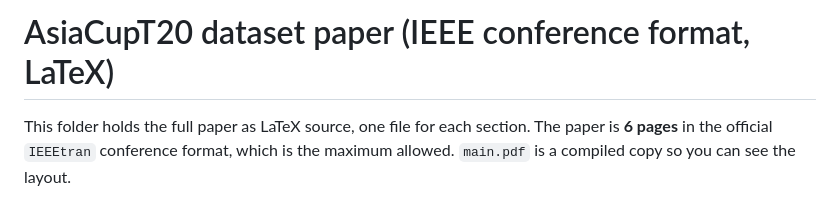
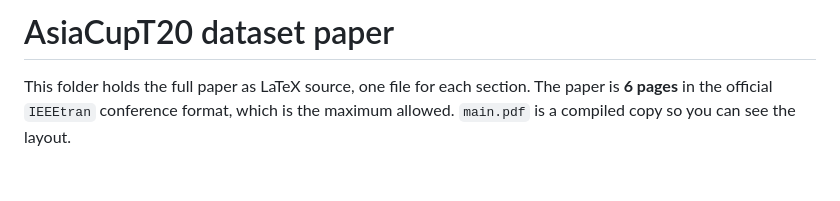
Before and after one commit to rihinahmed/Asia-Cup-Dataset, a Markdown page: README.md, the part around the change. Rendered like a GitHub page; blank space fills up the shorter version.

Commit message:
Update title of README.md
Removed specific mention of 'IEEE conference format, LaTeX' from the title.

```diff
--- a/README.md
+++ b/README.md
@@ -1,4 +1,4 @@
-# AsiaCupT20 dataset paper (IEEE conference format, LaTeX)
+# AsiaCupT20 dataset paper
 
 This folder holds the full paper as LaTeX source, one file for each section. The paper is **6 pages** in the official `IEEEtran` conference format, which is the maximum allowed. `main.pdf` is a compiled copy so you can see the layout.
 
```
